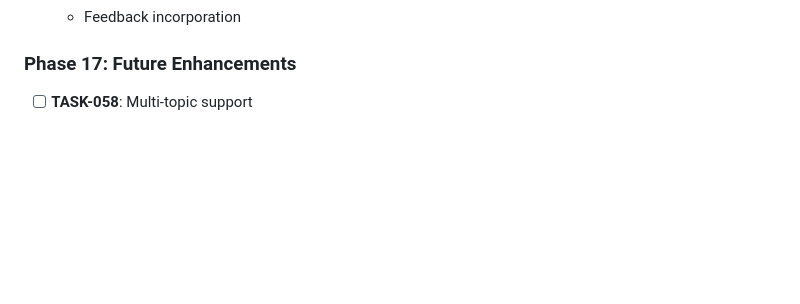
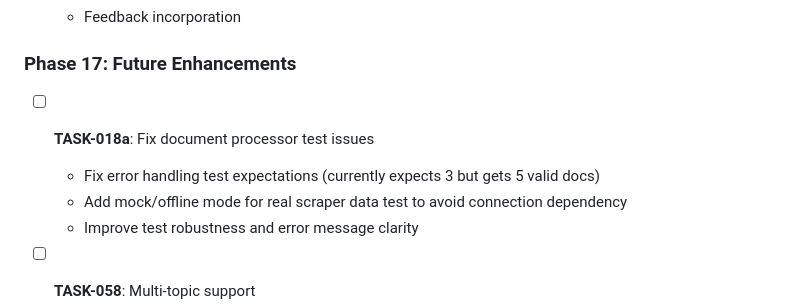
Before and after one commit to anthony-langham/care-graphRAG, a Markdown page: claude.md, the part around one of its changes. Rendered like a GitHub page; blank space fills up the shorter version.

```diff
--- a/claude.md
+++ b/claude.md
@@ -473,6 +473,11 @@ export default {
 
 ### Phase 17: Future Enhancements
 
+- [ ] **TASK-018a**: Fix document processor test issues
+  - Fix error handling test expectations (currently expects 3 but gets 5 valid docs)
+  - Add mock/offline mode for real scraper data test to avoid connection dependency
+  - Improve test robustness and error message clarity
+
 - [ ] **TASK-058**: Multi-topic support
   - Topic routing logic
   - Unified graph design
```
Also changed, not shown: other parts of claude.md (+10 -10 lines), .claude/commands/git.md (added, +6 -0 lines).
